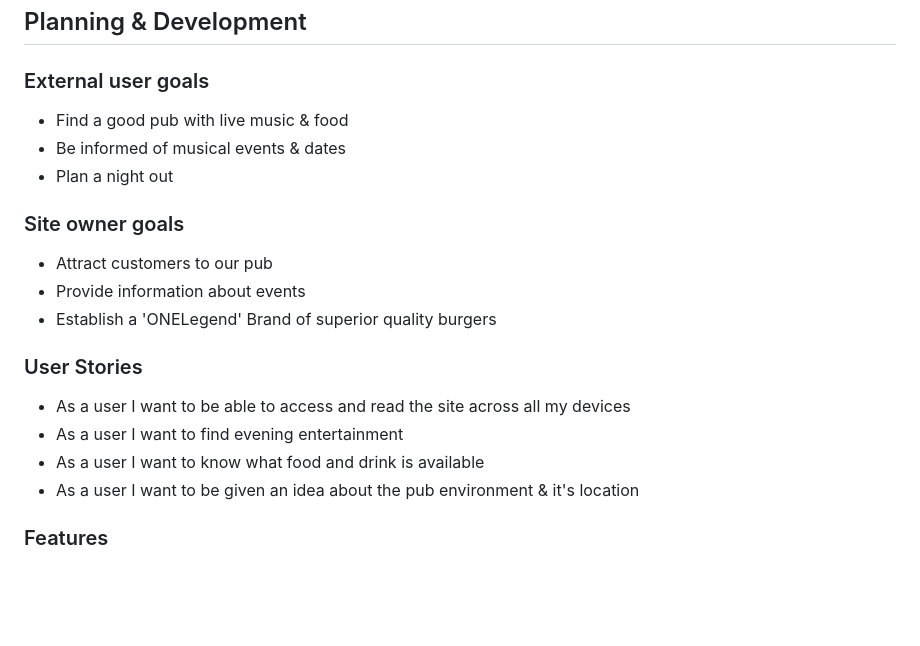
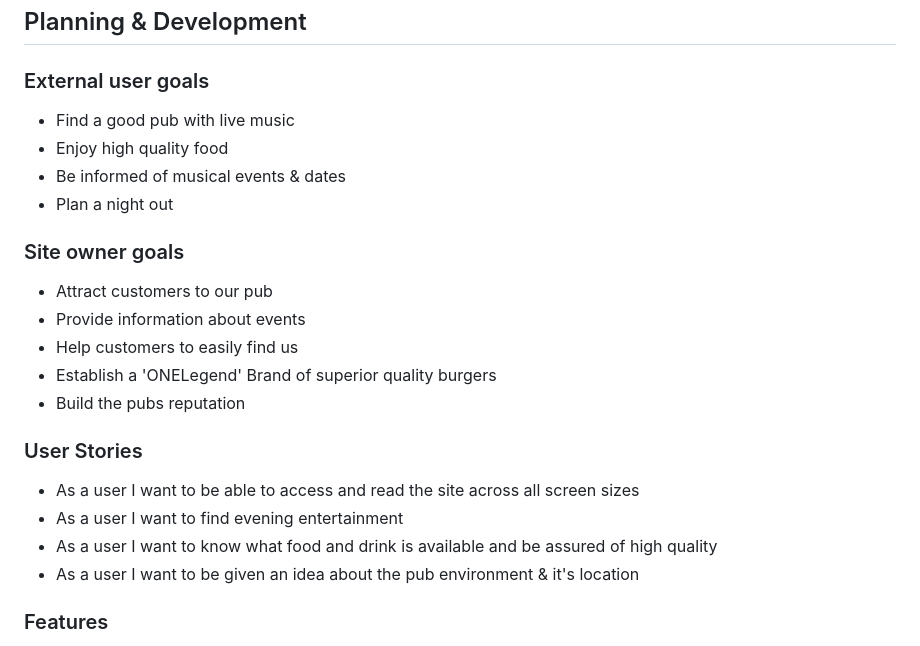
Before and after one commit to Braxxian/The-Auld-Pub, a Markdown page: README.md, the part around the change. Rendered like a GitHub page; blank space fills up the shorter version.

Commit message:
minor tweak to README text

```diff
--- a/README.md
+++ b/README.md
@@ -52,7 +52,8 @@
 
 ### External user goals
 
-* Find a good pub with live music & food
+* Find a good pub with live music
+* Enjoy high quality food
 * Be informed of musical events & dates
 * Plan a night out
 
@@ -60,15 +61,17 @@
 
 * Attract customers to our pub
 * Provide information about events
+* Help customers to easily find us
 * Establish a 'ONELegend' Brand of superior quality burgers
+* Build the pubs reputation
 
 ### User Stories
 
 * As a user I want to be able to access and read the
-  site across all my devices
+  site across all screen sizes
 * As a user I want to find evening entertainment
 * As a user I want to know what food and drink is
-  available
+  available and be assured of high quality
 * As a user I want to be given an idea about the pub
   environment & it's location
 
```
